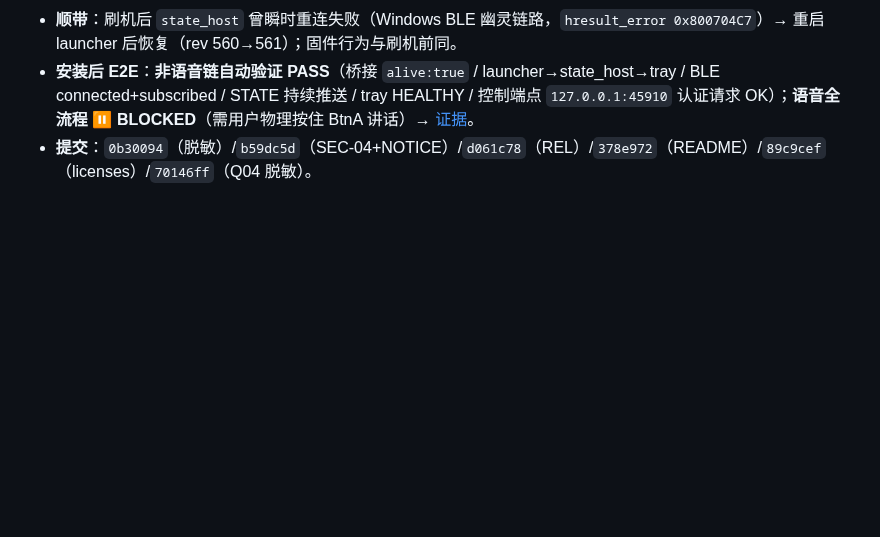
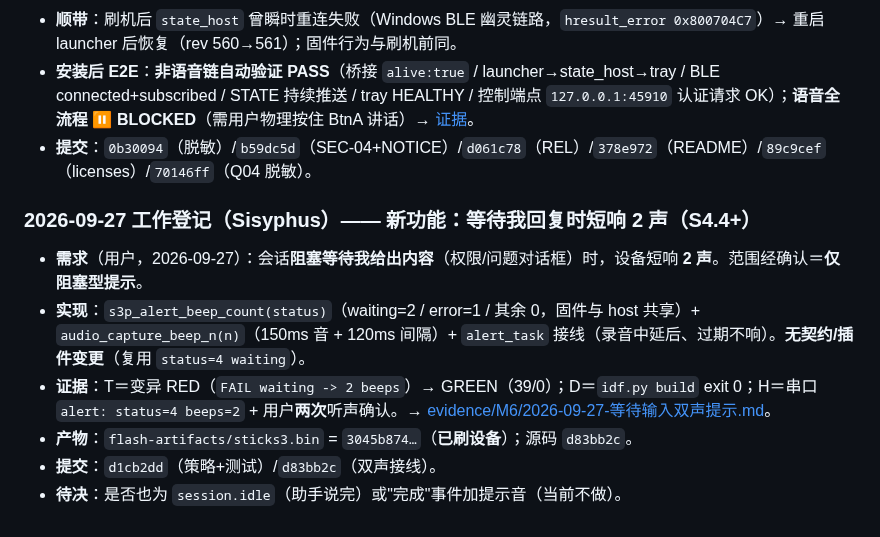
Before and after one commit to whoisjackchao-dot/esp32-s3-m5, a Markdown page: StickS3_OpenCode_文档索引.md, the part around the change. Drawn GitHub-style; blank space fills up the shorter version.

```diff
--- a/StickS3_OpenCode_文档索引.md
+++ b/StickS3_OpenCode_文档索引.md
@@ -553,3 +553,12 @@ Q04 判据 **BLOCKED**（详见契约 §8）。本轮**未**产生任何真实 A
 - **顺带**：刷机后 `state_host` 曾瞬时重连失败（Windows BLE 幽灵链路，`hresult_error 0x800704C7`）→ 重启 launcher 后恢复（rev 560→561）；固件行为与刷机前同。
 - **安装后 E2E**：**非语音链自动验证 PASS**（桥接 `alive:true` / launcher→state_host→tray / BLE connected+subscribed / STATE 持续推送 / tray HEALTHY / 控制端点 `127.0.0.1:45910` 认证请求 OK）；**语音全流程 ⏸ BLOCKED**（需用户物理按住 BtnA 讲话）→ [证据](./evidence/M6/2026-09-27-安装后真实E2E.md)。
 - **提交**：`0b30094`（脱敏）/`b59dc5d`（SEC-04+NOTICE）/`d061c78`（REL）/`378e972`（README）/`89c9cef`（licenses）/`70146ff`（Q04 脱敏）。
+
+### 2026-09-27 工作登记（Sisyphus）—— 新功能：等待我回复时短响 2 声（S4.4+）
+
+- **需求**（用户，2026-09-27）：会话**阻塞等待我给出内容**（权限/问题对话框）时，设备短响 **2 声**。范围经确认＝**仅阻塞型提示**。
+- **实现**：`s3p_alert_beep_count(status)`（waiting=2 / error=1 / 其余 0，固件与 host 共享）+ `audio_capture_beep_n(n)`（150ms 音 + 120ms 间隔）+ `alert_task` 接线（录音中延后、过期不响）。**无契约/插件变更**（复用 `status=4 waiting`）。
+- **证据**：T＝变异 RED（`FAIL waiting -> 2 beeps`）→ GREEN（39/0）；D＝`idf.py build` exit 0；H＝串口 `alert: status=4 beeps=2` + 用户**两次**听声确认。→ [evidence/M6/2026-09-27-等待输入双声提示.md](./evidence/M6/2026-09-27-等待输入双声提示.md)。
+- **产物**：`flash-artifacts/sticks3.bin` = `3045b874…`（**已刷设备**）；源码 `d83bb2c`。
+- **提交**：`d1cb2dd`（策略+测试）/`d83bb2c`（双声接线）。
+- **待决**：是否也为 `session.idle`（助手说完）或"完成"事件加提示音（当前不做）。
```
Also changed, not shown: 交接-2026-09-27-收工.md (+10 -0 lines).
